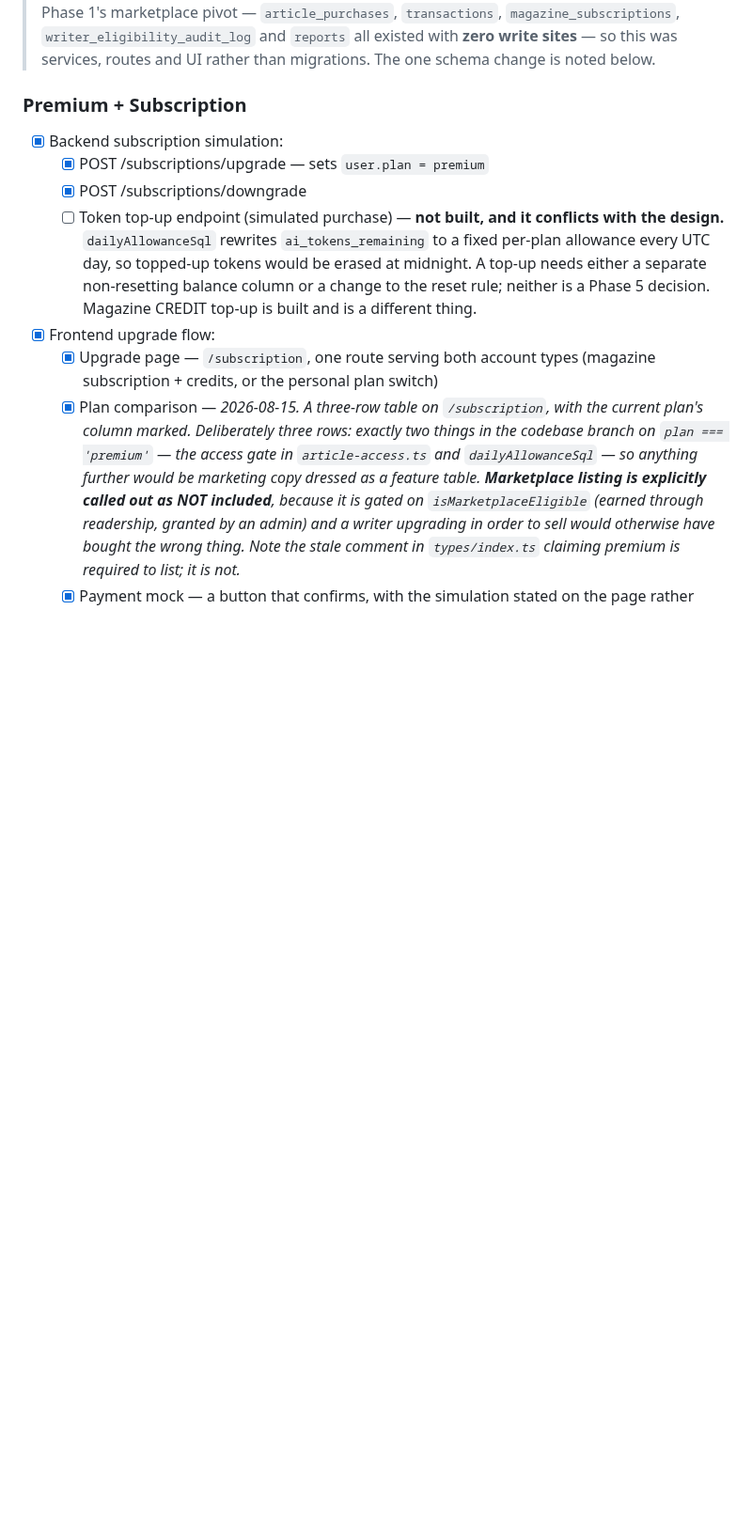
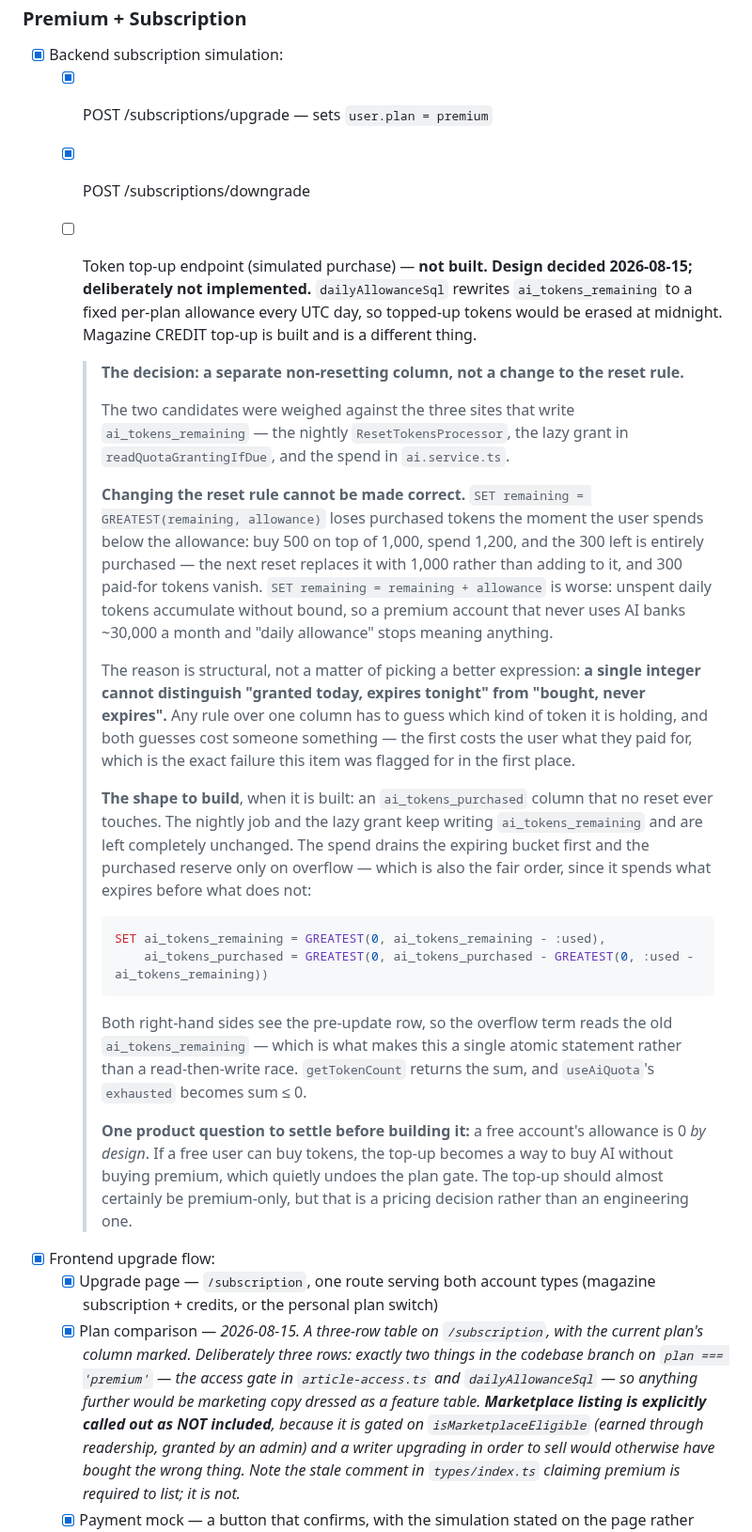
Before and after one commit to inkwell-dev/spec.inkwell.ai, a Markdown page: 0-phase-plan.md, the part around the change. Shown at 94% size. Rendered like a GitHub page; blank space fills up the shorter version.

````diff
--- a/0-phase-plan.md
+++ b/0-phase-plan.md
@@ -547,7 +547,26 @@ Same pattern as Phases Q and I: the surfaces looked finished, and the gaps were
 - [x] Backend subscription simulation:
   - [x] POST /subscriptions/upgrade — sets `user.plan = premium`
   - [x] POST /subscriptions/downgrade
-  - [ ] Token top-up endpoint (simulated purchase) — **not built, and it conflicts with the design.** `dailyAllowanceSql` rewrites `ai_tokens_remaining` to a fixed per-plan allowance every UTC day, so topped-up tokens would be erased at midnight. A top-up needs either a separate non-resetting balance column or a change to the reset rule; neither is a Phase 5 decision. Magazine CREDIT top-up is built and is a different thing.
+  - [ ] Token top-up endpoint (simulated purchase) — **not built. Design decided 2026-08-15; deliberately not implemented.** `dailyAllowanceSql` rewrites `ai_tokens_remaining` to a fixed per-plan allowance every UTC day, so topped-up tokens would be erased at midnight. Magazine CREDIT top-up is built and is a different thing.
+
+    > **The decision: a separate non-resetting column, not a change to the reset rule.**
+    >
+    > The two candidates were weighed against the three sites that write `ai_tokens_remaining` — the nightly `ResetTokensProcessor`, the lazy grant in `readQuotaGrantingIfDue`, and the spend in `ai.service.ts`.
+    >
+    > **Changing the reset rule cannot be made correct.** `SET remaining = GREATEST(remaining, allowance)` loses purchased tokens the moment the user spends below the allowance: buy 500 on top of 1,000, spend 1,200, and the 300 left is entirely purchased — the next reset replaces it with 1,000 rather than adding to it, and 300 paid-for tokens vanish. `SET remaining = remaining + allowance` is worse: unspent daily tokens accumulate without bound, so a premium account that never uses AI banks ~30,000 a month and "daily allowance" stops meaning anything.
+    >
+    > The reason is structural, not a matter of picking a better expression: **a single integer cannot distinguish "granted today, expires tonight" from "bought, never expires".** Any rule over one column has to guess which kind of token it is holding, and both guesses cost someone something — the first costs the user what they paid for, which is the exact failure this item was flagged for in the first place.
+    >
+    > **The shape to build**, when it is built: an `ai_tokens_purchased` column that no reset ever touches. The nightly job and the lazy grant keep writing `ai_tokens_remaining` and are left completely unchanged. The spend drains the expiring bucket first and the purchased reserve only on overflow — which is also the fair order, since it spends what expires before what does not:
+    >
+    > ```sql
+    > SET ai_tokens_remaining = GREATEST(0, ai_tokens_remaining - :used),
+    >     ai_tokens_purchased = GREATEST(0, ai_tokens_purchased - GREATEST(0, :used - ai_tokens_remaining))
+    > ```
+    >
+    > Both right-hand sides see the pre-update row, so the overflow term reads the old `ai_tokens_remaining` — which is what makes this a single atomic statement rather than a read-then-write race. `getTokenCount` returns the sum, and `useAiQuota`'s `exhausted` becomes sum ≤ 0.
+    >
+    > **One product question to settle before building it:** a free account's allowance is 0 *by design*. If a free user can buy tokens, the top-up becomes a way to buy AI without buying premium, which quietly undoes the plan gate. The top-up should almost certainly be premium-only, but that is a pricing decision rather than an engineering one.
 - [x] Frontend upgrade flow:
   - [x] Upgrade page — `/subscription`, one route serving both account types (magazine subscription + credits, or the personal plan switch)
   - [x] Plan comparison — *2026-08-15. A three-row table on `/subscription`, with the current plan's column marked. Deliberately three rows: exactly two things in the codebase branch on `plan === 'premium'` — the access gate in `article-access.ts` and `dailyAllowanceSql` — so anything further would be marketing copy dressed as a feature table. **Marketplace listing is explicitly called out as NOT included**, because it is gated on `isMarketplaceEligible` (earned through readership, granted by an admin) and a writer upgrading in order to sell would otherwise have bought the wrong thing. Note the stale comment in `types/index.ts` claiming premium is required to list; it is not.*
````
Also changed, not shown: S7-SPRINT-PLAN.md (added, +185 -0 lines).
